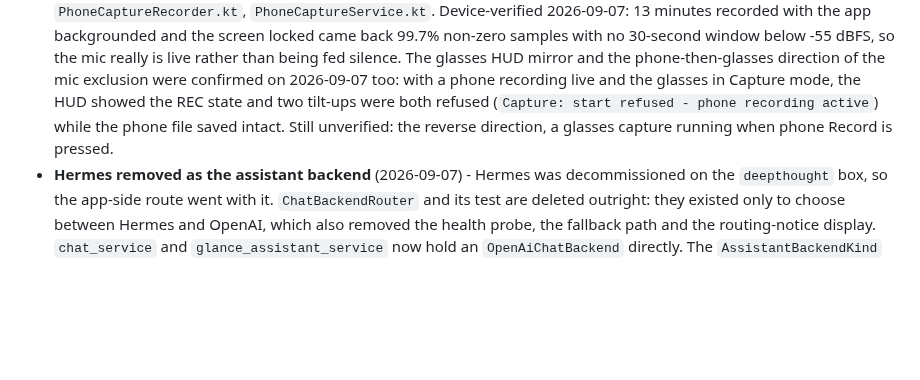
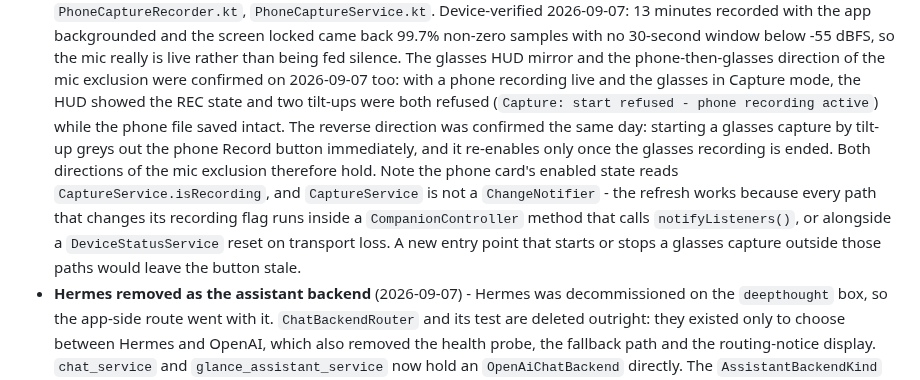
Before and after one commit to Cheddies1/even-g1-companion, a Markdown page: AGENTS.md, the part around the change. Drawn GitHub-style; blank space fills up the shorter version.

Commit message:
docs: both directions of the phone/glasses mic exclusion verified on device
Starting a glasses capture by tilt-up greys out the phone Record button
immediately, and it re-enables only once the glasses recording ends. With the
phone-then-glasses direction already confirmed, the mutual exclusion now
holds both ways on device, and the outstanding list drops to the notification
"Stop and save" tap, a long screen-off recording, and the direct-OpenAI
assistant pass.

Records one structural note while it is fresh: the phone card reads
CaptureService.isRecording, but CaptureService is not a ChangeNotifier and
nothing listens to it. The UI is correct only because every path that mutates
that flag runs inside a CompanionController method that notifies, or
alongside a DeviceStatusService reset on transport loss. That was checked
rather than assumed, and both observed transitions are covered. Left as-is
deliberately - a new entry point outside those paths would need
CaptureService to become a notifier, but adding it now would be change
without a cause.

```diff
--- a/AGENTS.md
+++ b/AGENTS.md
@@ -45,8 +45,16 @@ Recently implemented:
   mic exclusion were confirmed on 2026-09-07 too: with a phone recording live
   and the glasses in Capture mode, the HUD showed the REC state and two
   tilt-ups were both refused (`Capture: start refused - phone recording
-  active`) while the phone file saved intact. Still unverified: the reverse
-  direction, a glasses capture running when phone Record is pressed.
+  active`) while the phone file saved intact. The reverse direction was
+  confirmed the same day: starting a glasses capture by tilt-up greys out the
+  phone Record button immediately, and it re-enables only once the glasses
+  recording is ended. Both directions of the mic exclusion therefore hold.
+  Note the phone card's enabled state reads `CaptureService.isRecording`, and
+  `CaptureService` is not a `ChangeNotifier` - the refresh works because every
+  path that changes its recording flag runs inside a `CompanionController`
+  method that calls `notifyListeners()`, or alongside a `DeviceStatusService`
+  reset on transport loss. A new entry point that starts or stops a glasses
+  capture outside those paths would leave the button stale.
 - **Hermes removed as the assistant backend** (2026-09-07) - Hermes was
   decommissioned on the `deepthought` box, so the app-side route went with
   it. `ChatBackendRouter` and its test are deleted outright: they existed
```
Also changed, not shown: docs/current-worklist.md (+4 -2 lines).
